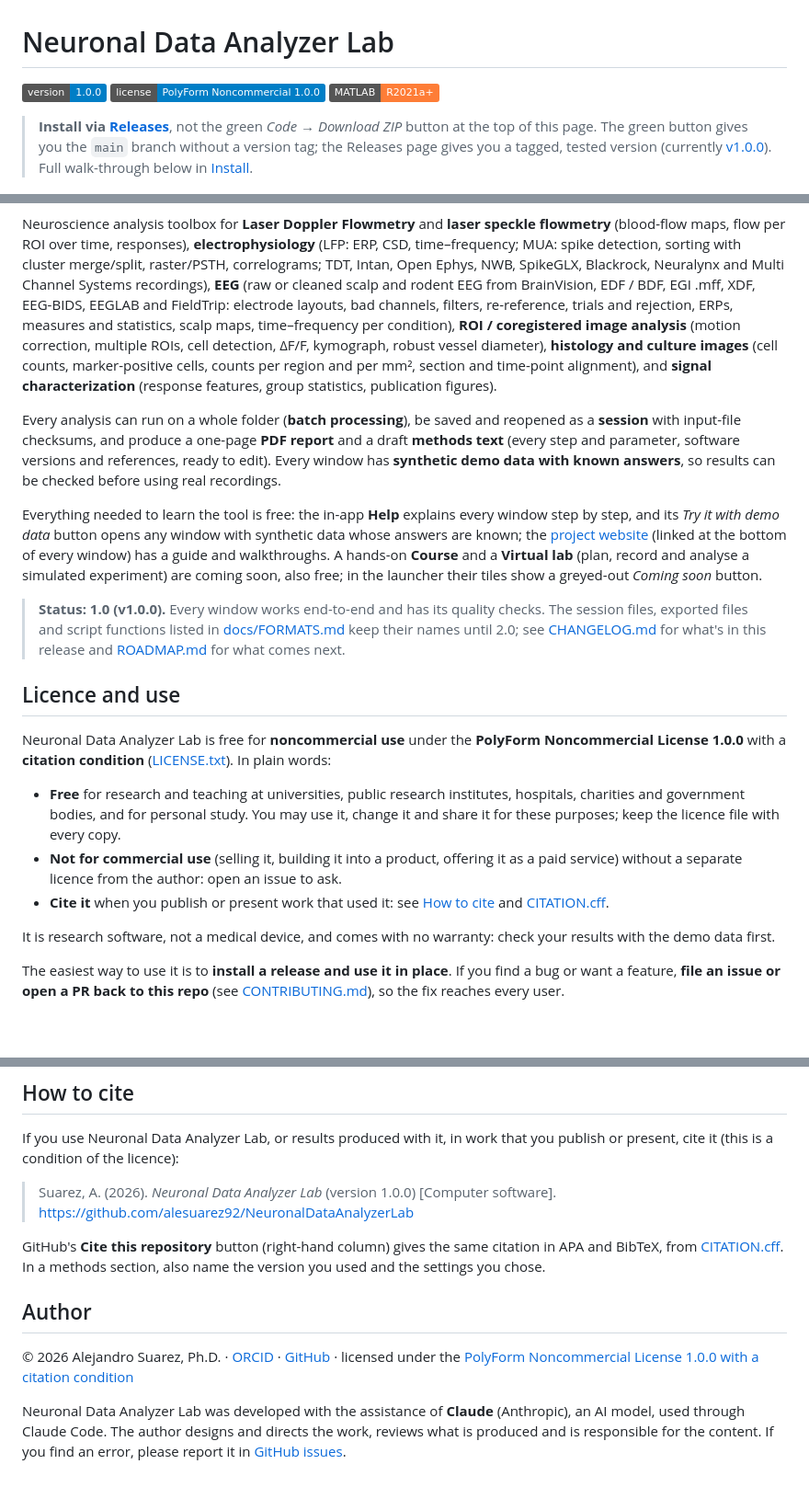
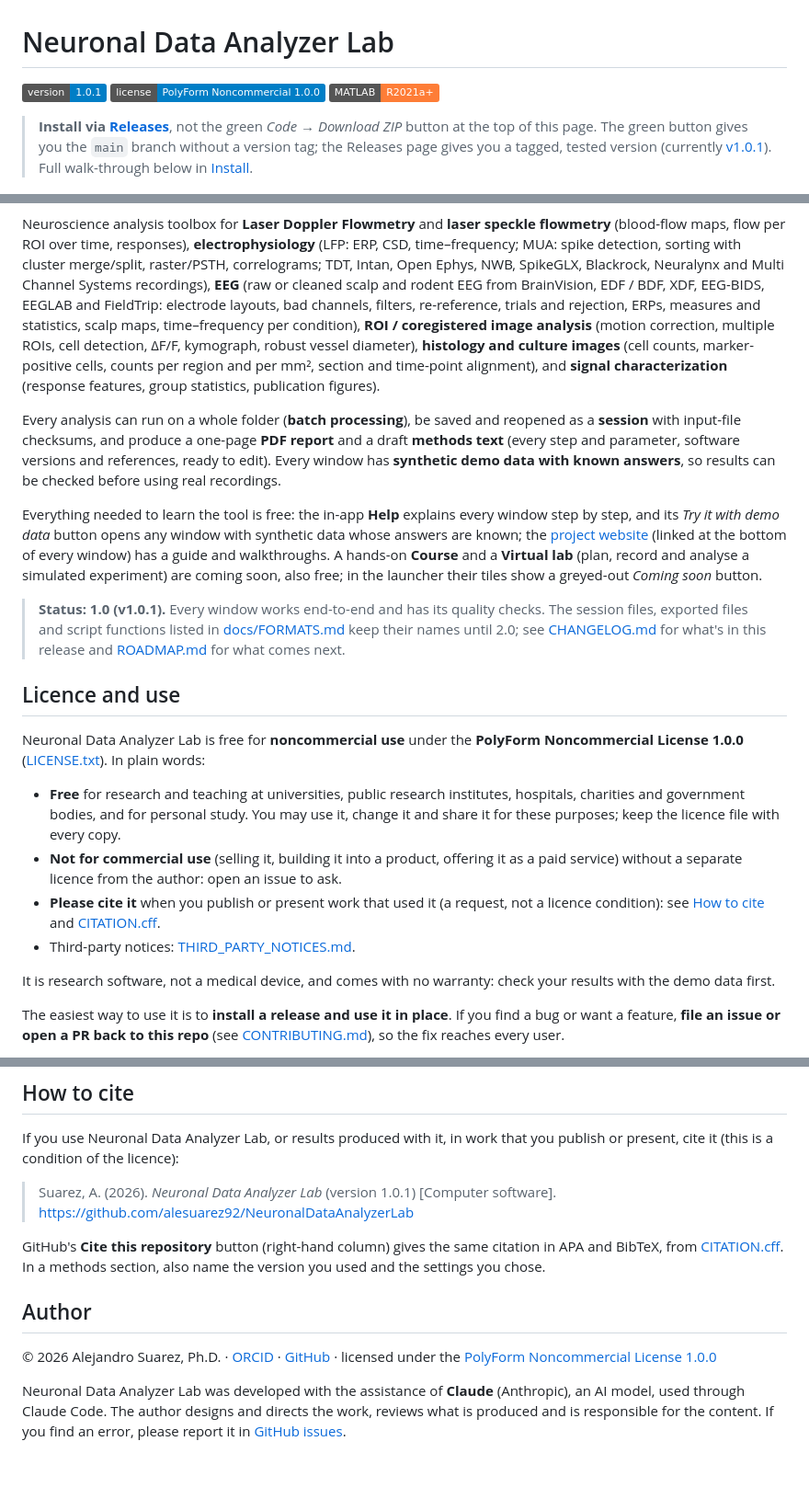
Before and after one commit to alesuarez92/NeuronalDataAnalyzerLab, a Markdown page: README.md, 3 parts joined by grey strips. Shown at 92% size. Drawn GitHub-style; badges without logos; blank space fills up the shorter version.

Commit message:
Release notes and version 1.0.1

```diff
--- a/README.md
+++ b/README.md
@@ -1,6 +1,6 @@
 # Neuronal Data Analyzer Lab
 
-[![Version](https://img.shields.io/badge/version-1.0.0-blue.svg)](CHANGELOG.md)
+[![Version](https://img.shields.io/badge/version-1.0.1-blue.svg)](CHANGELOG.md)
 [![License: PolyForm Noncommercial](https://img.shields.io/badge/license-PolyForm%20Noncommercial%201.0.0-blue.svg)](LICENSE.txt)
 [![MATLAB](https://img.shields.io/badge/MATLAB-R2021a+-orange.svg)](https://www.mathworks.com/products/matlab.html)
 
@@ -8,7 +8,7 @@
 > not the green *Code → Download ZIP* button at the top of this page.
 > The green button gives you the `main` branch without a version tag; the
 > Releases page gives you a tagged, tested version (currently
-> [v1.0.0](https://github.com/alesuarez92/NeuronalDataAnalyzerLab/releases/tag/v1.0.0)).
+> [v1.0.1](https://github.com/alesuarez92/NeuronalDataAnalyzerLab/releases/tag/v1.0.1)).
 > Full walk-through below in [Install](#install).
 
 ![The launcher: Learn (Course and Virtual lab, coming soon) and one tile per analysis, grouped as blood flow, electrophysiology, EEG, imaging and across techniques](docs/main-launcher.png)
@@ -19,7 +19,7 @@ speckle flowmetry** (blood-flow maps, flow per ROI over time, responses),
 sorting with cluster merge/split, raster/PSTH, correlograms; TDT, Intan,
 Open Ephys, NWB, SpikeGLX, Blackrock, Neuralynx and Multi Channel
 Systems recordings), **EEG** (raw or cleaned scalp and
-rodent EEG from BrainVision, EDF / BDF, EGI .mff, XDF, EEG-BIDS, EEGLAB and
+rodent EEG from BrainVision, EDF / BDF, XDF, EEG-BIDS, EEGLAB and
 FieldTrip: electrode layouts, bad channels, filters, re-reference, trials
 and rejection, ERPs, measures and statistics, scalp maps, time–frequency
 per condition), **ROI / coregistered image analysis**
@@ -42,7 +42,7 @@ any window with synthetic data whose answers are known; the
 (plan, record and analyse a simulated experiment) are coming soon, also free; in the
 launcher their tiles show a greyed-out *Coming soon* button.
 
-> **Status: 1.0 (v1.0.0).** Every window works end-to-end and has its
+> **Status: 1.0 (v1.0.1).** Every window works end-to-end and has its
 > quality checks. The session files, exported files and script functions
 > listed in [docs/FORMATS.md](docs/FORMATS.md) keep their names until 2.0;
 > see [CHANGELOG.md](CHANGELOG.md) for what's in this release and
@@ -51,8 +51,7 @@ launcher their tiles show a greyed-out *Coming soon* button.
 ## Licence and use
 
 Neuronal Data Analyzer Lab is free for **noncommercial use** under the
-**PolyForm Noncommercial License 1.0.0** with a **citation condition**
-([LICENSE.txt](LICENSE.txt)). In plain words:
+**PolyForm Noncommercial License 1.0.0** ([LICENSE.txt](LICENSE.txt)). In plain words:
 
 - **Free** for research and teaching at universities, public research
   institutes, hospitals, charities and government bodies, and for personal
@@ -61,8 +60,10 @@ Neuronal Data Analyzer Lab is free for **noncommercial use** under the
 - **Not for commercial use** (selling it, building it into a product,
   offering it as a paid service) without a separate licence from the
   author: open an issue to ask.
-- **Cite it** when you publish or present work that used it: see
-  [How to cite](#how-to-cite) and [CITATION.cff](CITATION.cff).
+- **Please cite it** when you publish or present work that used it (a
+  request, not a licence condition): see [How to cite](#how-to-cite) and
+  [CITATION.cff](CITATION.cff).
+- Third-party notices: [THIRD_PARTY_NOTICES.md](THIRD_PARTY_NOTICES.md).
 
 It is research software, not a medical device, and comes with no warranty:
 check your results with the demo data first.
@@ -197,7 +198,7 @@ The website has the same on its Community page (About → Community).
 If you use Neuronal Data Analyzer Lab, or results produced with it, in work
 that you publish or present, cite it (this is a condition of the licence):
 
-> Suarez, A. (2026). *Neuronal Data Analyzer Lab* (version 1.0.0) [Computer
+> Suarez, A. (2026). *Neuronal Data Analyzer Lab* (version 1.0.1) [Computer
 > software]. https://github.com/alesuarez92/NeuronalDataAnalyzerLab
 
 GitHub's **Cite this repository** button (right-hand column) gives the same
@@ -206,7 +207,7 @@ section, also name the version you used and the settings you chose.
 
 ## Author
 
-© 2026 Alejandro Suarez, Ph.D. · [ORCID](https://orcid.org/0000-0002-0931-8512) · [GitHub](https://github.com/alesuarez92) · licensed under the [PolyForm Noncommercial License 1.0.0 with a citation condition](LICENSE.txt)
+© 2026 Alejandro Suarez, Ph.D. · [ORCID](https://orcid.org/0000-0002-0931-8512) · [GitHub](https://github.com/alesuarez92) · licensed under the [PolyForm Noncommercial License 1.0.0](LICENSE.txt)
 
 Neuronal Data Analyzer Lab was developed with the assistance of **Claude** (Anthropic),
 an AI model, used through Claude Code. The author designs and directs the
```
Also changed, not shown: other parts of README.md (+1 -1 lines), CHANGELOG.md (+45 -1 lines).
